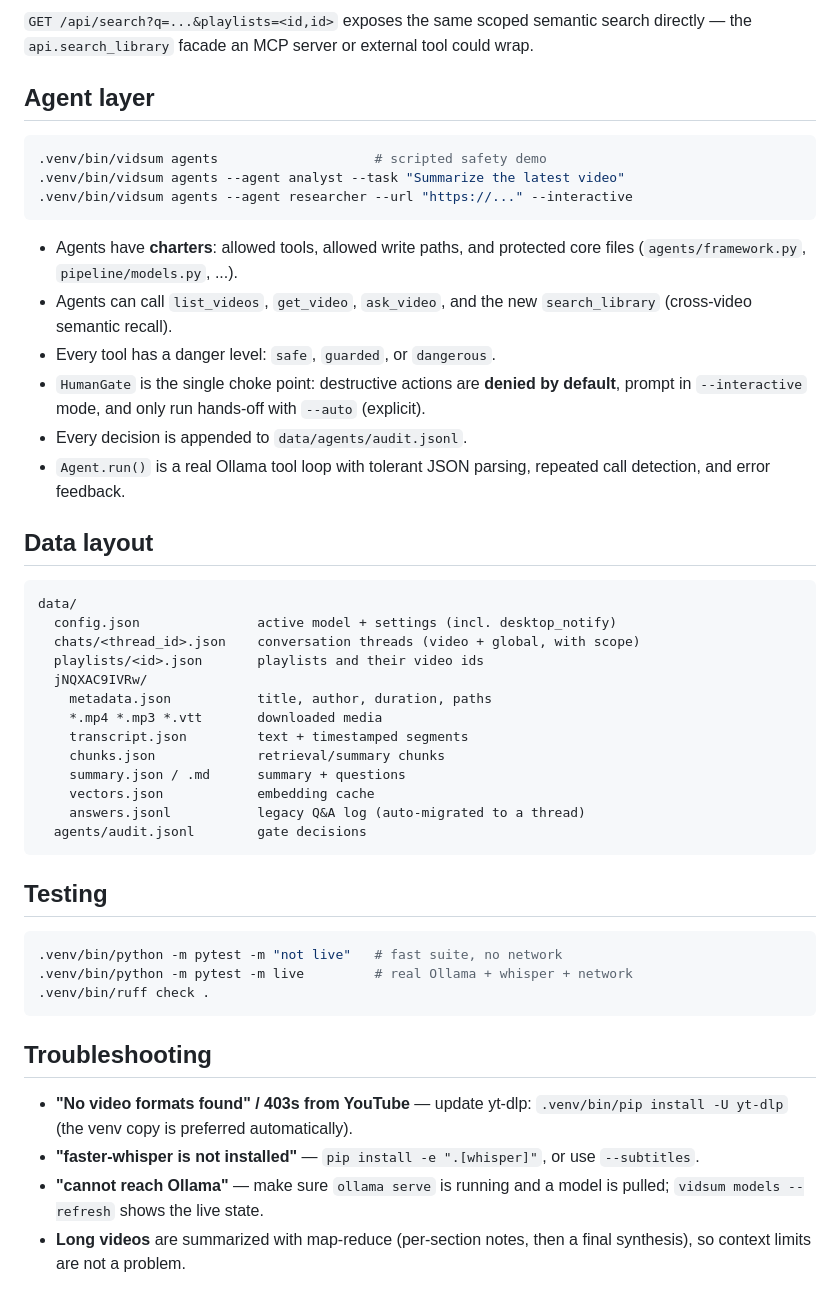
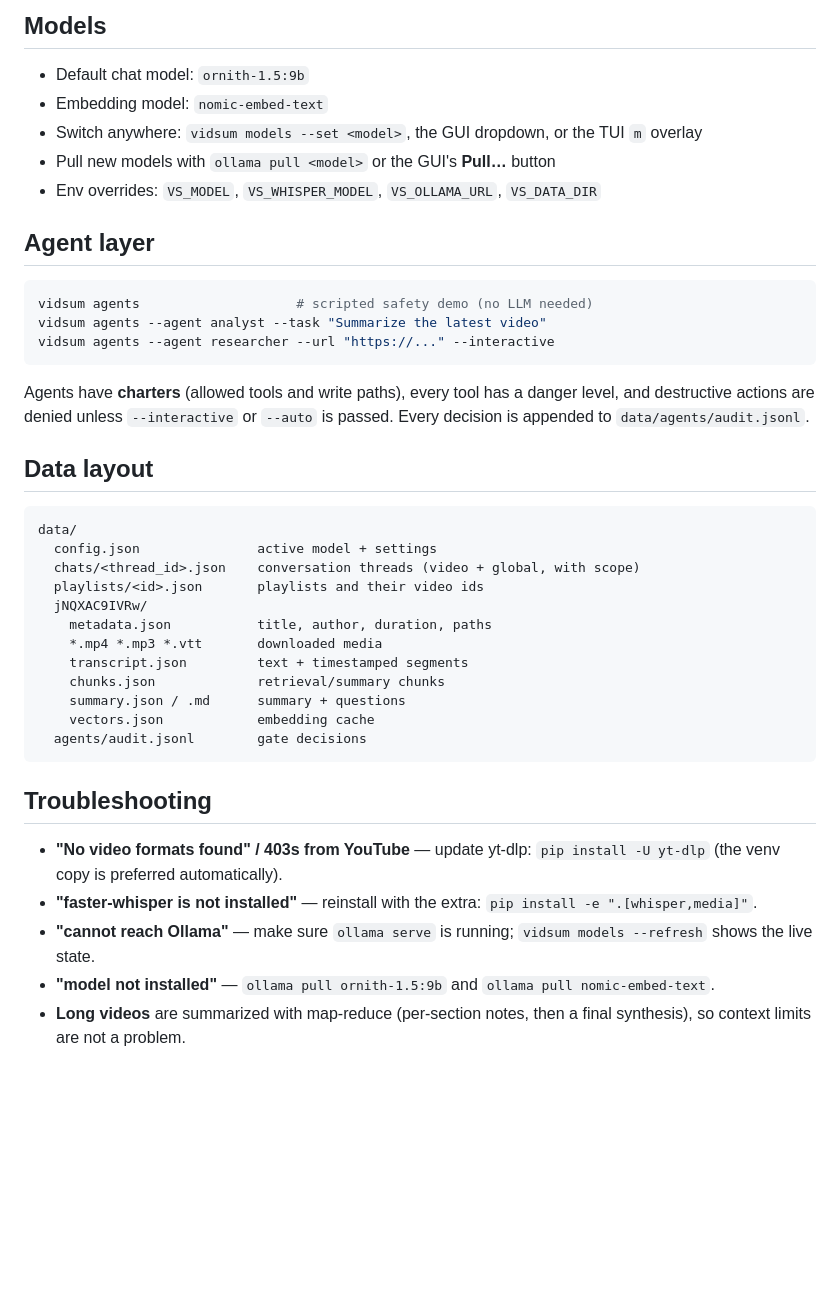
Before and after one commit to yukkidev/VideoSummarizer, a Markdown page: README.md, the part around one of its changes. GitHub-like rendering; blank space fills up the shorter version.

````diff
--- a/README.md
+++ b/README.md
@@ -126,33 +163,30 @@ histories are migrated into an "Earlier questions" thread on first open.
 
-`GET /api/search?q=...&playlists=<id,id>` exposes the same scoped semantic
-search directly — the `api.search_library` facade an MCP server or external
-tool could wrap.
+## Models
+
+- Default chat model: `ornith-1.5:9b`
+- Embedding model: `nomic-embed-text`
+- Switch anywhere: `vidsum models --set <model>`, the GUI dropdown, or the TUI
+  `m` overlay
+- Pull new models with `ollama pull <model>` or the GUI's **Pull…** button
+- Env overrides: `VS_MODEL`, `VS_WHISPER_MODEL`, `VS_OLLAMA_URL`, `VS_DATA_DIR`
 
 ## Agent layer
 
 ```bash
-.venv/bin/vidsum agents                    # scripted safety demo
-.venv/bin/vidsum agents --agent analyst --task "Summarize the latest video"
-.venv/bin/vidsum agents --agent researcher --url "https://..." --interactive
+vidsum agents                    # scripted safety demo (no LLM needed)
+vidsum agents --agent analyst --task "Summarize the latest video"
+vidsum agents --agent researcher --url "https://..." --interactive
 ```
 
-- Agents have **charters**: allowed tools, allowed write paths, and protected
-  core files (`agents/framework.py`, `pipeline/models.py`, ...).
-- Agents can call `list_videos`, `get_video`, `ask_video`, and the new
-  `search_library` (cross-video semantic recall).
-- Every tool has a danger level: `safe`, `guarded`, or `dangerous`.
-- `HumanGate` is the single choke point: destructive actions are **denied by
-  default**, prompt in `--interactive` mode, and only run hands-off with
-  `--auto` (explicit).
-- Every decision is appended to `data/agents/audit.jsonl`.
-- `Agent.run()` is a real Ollama tool loop with tolerant JSON parsing, repeated
-  call detection, and error feedback.
+Agents have **charters** (allowed tools and write paths), every tool has a
+danger level, and destructive actions are denied unless `--interactive` or
+`--auto` is passed. Every decision is appended to `data/agents/audit.jsonl`.
 
 ## Data layout
 
 ```
 data/
-  config.json               active model + settings (incl. desktop_notify)
+  config.json               active model + settings
   chats/<thread_id>.json    conversation threads (video + global, with scope)
   playlists/<id>.json       playlists and their video ids
   jNQXAC9IVRw/
@@ -162,25 +196,18 @@ data/
     chunks.json             retrieval/summary chunks
     summary.json / .md      summary + questions
     vectors.json            embedding cache
-    answers.jsonl           legacy Q&A log (auto-migrated to a thread)
   agents/audit.jsonl        gate decisions
-```
-
-## Testing
-
-```bash
-.venv/bin/python -m pytest -m "not live"   # fast suite, no network
-.venv/bin/python -m pytest -m live         # real Ollama + whisper + network
-.venv/bin/ruff check .
 ```
 
 ## Troubleshooting
 
 - **"No video formats found" / 403s from YouTube** — update yt-dlp:
-  `.venv/bin/pip install -U yt-dlp` (the venv copy is preferred automatically).
-- **"faster-whisper is not installed"** — `pip install -e ".[whisper]"`, or use
-  `--subtitles`.
-- **"cannot reach Ollama"** — make sure `ollama serve` is running and a model is
-  pulled; `vidsum models --refresh` shows the live state.
+  `pip install -U yt-dlp` (the venv copy is preferred automatically).
+- **"faster-whisper is not installed"** — reinstall with the extra:
+  `pip install -e ".[whisper,media]"`.
+- **"cannot reach Ollama"** — make sure `ollama serve` is running;
+  `vidsum models --refresh` shows the live state.
+- **"model not installed"** — `ollama pull ornith-1.5:9b` and
+  `ollama pull nomic-embed-text`.
 - **Long videos** are summarized with map-reduce (per-section notes, then a
   final synthesis), so context limits are not a problem.
````
Also changed, not shown: other parts of README.md (+105 -68 lines), CHANGELOG.md (+11 -0 lines).
